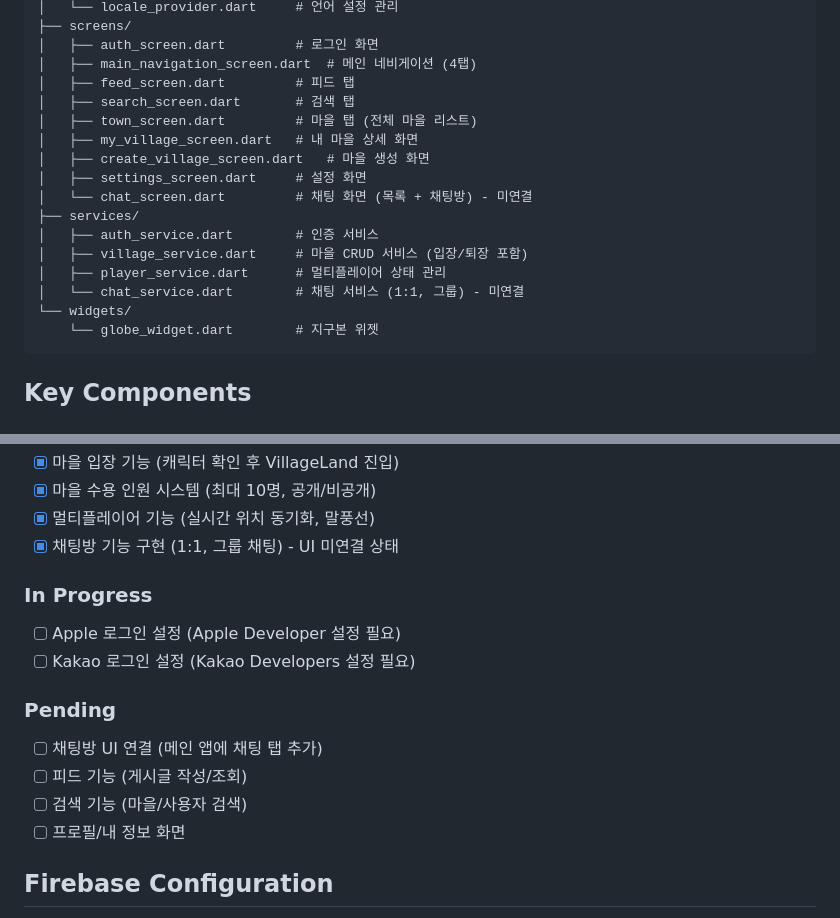
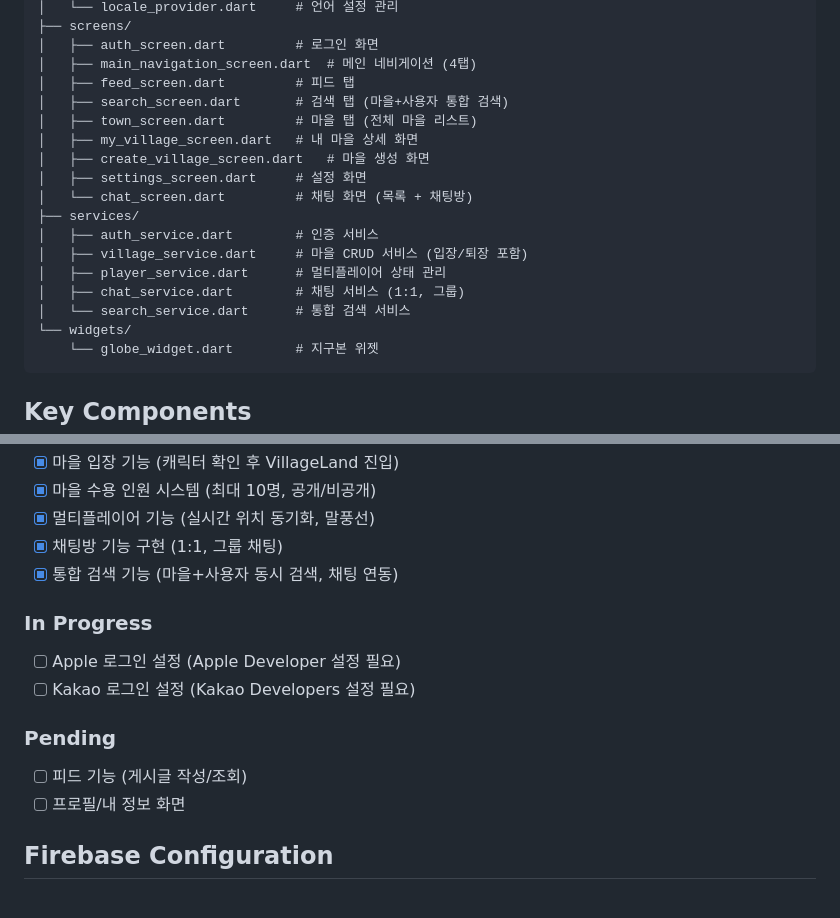
Before and after one commit to smy383/towntown, a Markdown page: CLAUDE.md, 2 parts joined by grey strips. Rendered like a GitHub page.

Commit message:
CLAUDE.md 통합 검색 기능 추가 반영
- SearchService 아키텍처 추가
- 검색 기능 완료 상태로 업데이트
- Pending 목록 정리

🤖 Generated with [Claude Code](https://claude.com/claude-code)

Co-Authored-By: Claude Opus 4.5 <noreply@anthropic.com>

````diff
--- a/CLAUDE.md
+++ b/CLAUDE.md
@@ -110,17 +110,18 @@ lib/
 │   ├── auth_screen.dart         # 로그인 화면
 │   ├── main_navigation_screen.dart  # 메인 네비게이션 (4탭)
 │   ├── feed_screen.dart         # 피드 탭
-│   ├── search_screen.dart       # 검색 탭
+│   ├── search_screen.dart       # 검색 탭 (마을+사용자 통합 검색)
 │   ├── town_screen.dart         # 마을 탭 (전체 마을 리스트)
 │   ├── my_village_screen.dart   # 내 마을 상세 화면
 │   ├── create_village_screen.dart   # 마을 생성 화면
 │   ├── settings_screen.dart     # 설정 화면
-│   └── chat_screen.dart         # 채팅 화면 (목록 + 채팅방) - 미연결
+│   └── chat_screen.dart         # 채팅 화면 (목록 + 채팅방)
 ├── services/
 │   ├── auth_service.dart        # 인증 서비스
 │   ├── village_service.dart     # 마을 CRUD 서비스 (입장/퇴장 포함)
 │   ├── player_service.dart      # 멀티플레이어 상태 관리
-│   └── chat_service.dart        # 채팅 서비스 (1:1, 그룹) - 미연결
+│   ├── chat_service.dart        # 채팅 서비스 (1:1, 그룹)
+│   └── search_service.dart      # 통합 검색 서비스
 └── widgets/
     └── globe_widget.dart        # 지구본 위젯
 ```
@@ -177,16 +178,15 @@ lib/
 - [x] 마을 입장 기능 (캐릭터 확인 후 VillageLand 진입)
 - [x] 마을 수용 인원 시스템 (최대 10명, 공개/비공개)
 - [x] 멀티플레이어 기능 (실시간 위치 동기화, 말풍선)
-- [x] 채팅방 기능 구현 (1:1, 그룹 채팅) - UI 미연결 상태
+- [x] 채팅방 기능 구현 (1:1, 그룹 채팅)
+- [x] 통합 검색 기능 (마을+사용자 동시 검색, 채팅 연동)
 
 ### In Progress
 - [ ] Apple 로그인 설정 (Apple Developer 설정 필요)
 - [ ] Kakao 로그인 설정 (Kakao Developers 설정 필요)
 
 ### Pending
-- [ ] 채팅방 UI 연결 (메인 앱에 채팅 탭 추가)
 - [ ] 피드 기능 (게시글 작성/조회)
-- [ ] 검색 기능 (마을/사용자 검색)
 - [ ] 프로필/내 정보 화면
 
 ## Firebase Configuration
````
